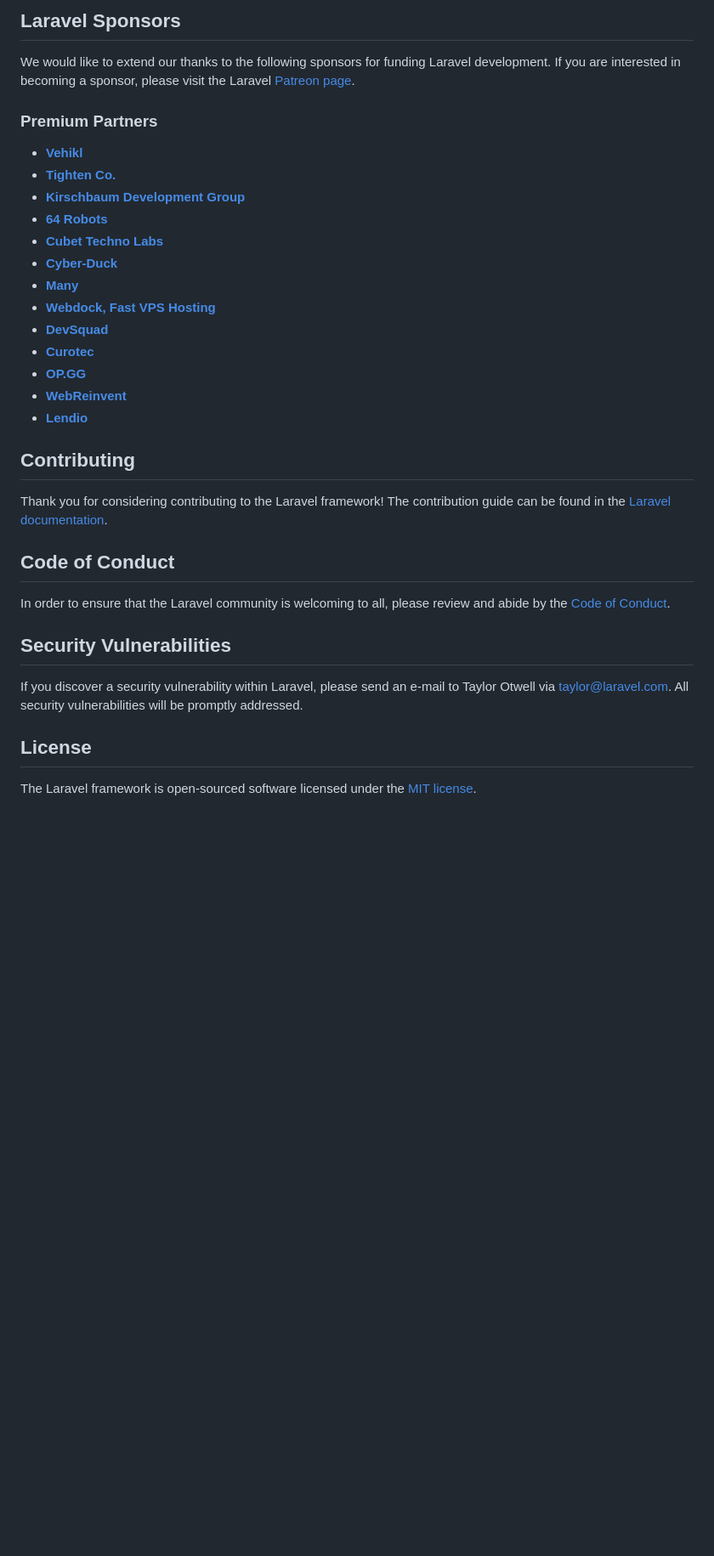
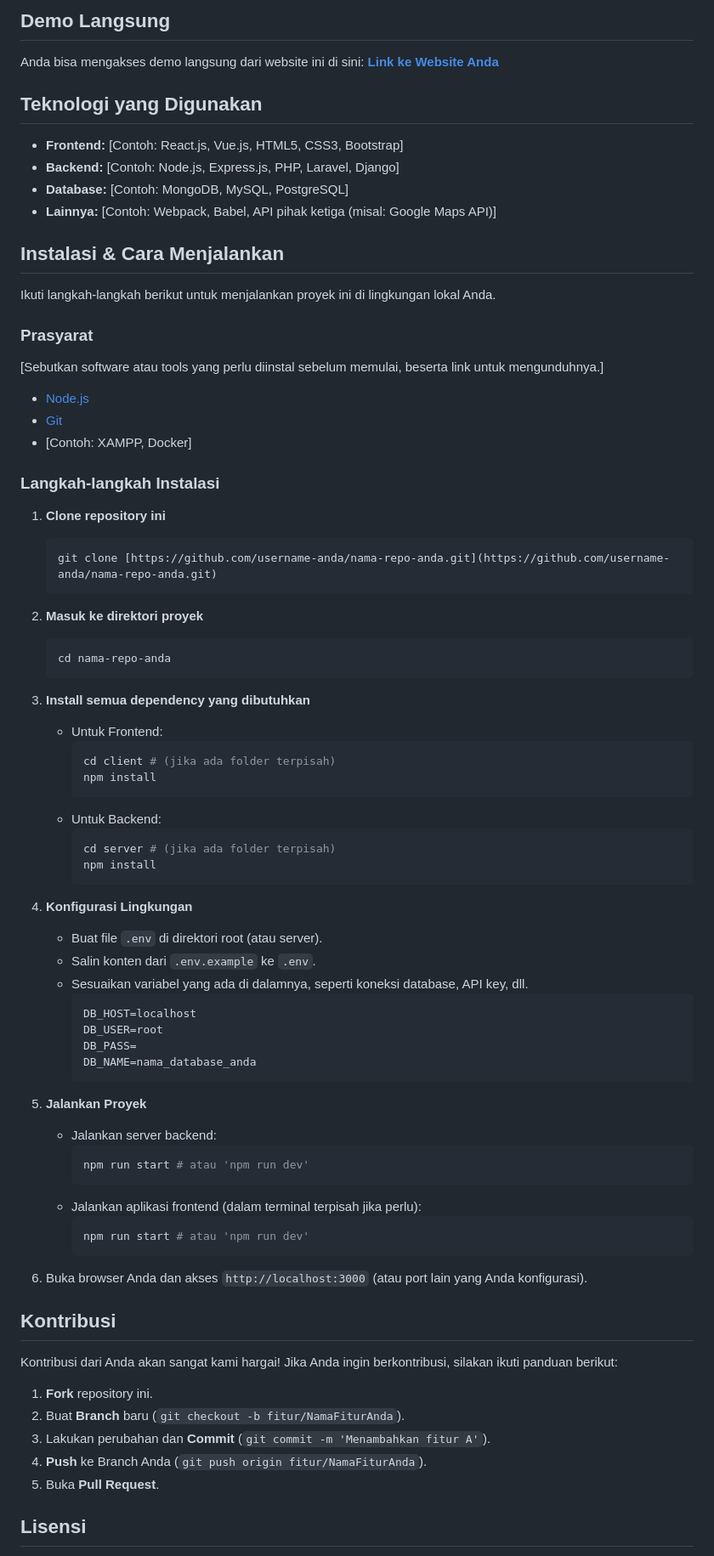
Before and after one commit to denipl/LARAVEL-DASHBOARD-ADMIN-SIMPEL, a Markdown page: README.md, the part around the change printed below. Shown: that part at 85% size. Rendered like a GitHub page; blank space fills up the shorter version.

````diff
--- a/README.md
+++ b/README.md
@@ -31,36 +25,83 @@ If you don't feel like reading, [Laracasts](https://laracasts.com) can help. Lar
 
-## Laravel Sponsors
+## Demo Langsung
 
-We would like to extend our thanks to the following sponsors for funding Laravel development. If you are interested in becoming a sponsor, please visit the Laravel [Patreon page](https://patreon.com/taylorotwell).
+Anda bisa mengakses demo langsung dari website ini di sini: **[Link ke Website Anda](http://contoh-website-anda.com)**
 
-### Premium Partners
+## Teknologi yang Digunakan
 
-- **[Vehikl](https://vehikl.com/)**
-- **[Tighten Co.](https://tighten.co)**
-- **[Kirschbaum Development Group](https://kirschbaumdevelopment.com)**
-- **[64 Robots](https://64robots.com)**
-- **[Cubet Techno Labs](https://cubettech.com)**
-- **[Cyber-Duck](https://cyber-duck.co.uk)**
-- **[Many](https://www.many.co.uk)**
-- **[Webdock, Fast VPS Hosting](https://www.webdock.io/en)**
-- **[DevSquad](https://devsquad.com)**
-- **[Curotec](https://www.curotec.com/services/technologies/laravel/)**
-- **[OP.GG](https://op.gg)**
-- **[WebReinvent](https://webreinvent.com/?utm_source=laravel&utm_medium=github&utm_campaign=patreon-sponsors)**
-- **[Lendio](https://lendio.com)**
+* **Frontend:** [Contoh: React.js, Vue.js, HTML5, CSS3, Bootstrap]
+* **Backend:** [Contoh: Node.js, Express.js, PHP, Laravel, Django]
+* **Database:** [Contoh: MongoDB, MySQL, PostgreSQL]
+* **Lainnya:** [Contoh: Webpack, Babel, API pihak ketiga (misal: Google Maps API)]
 
-## Contributing
+## Instalasi & Cara Menjalankan
 
-Thank you for considering contributing to the Laravel framework! The contribution guide can be found in the [Laravel documentation](https://laravel.com/docs/contributions).
+Ikuti langkah-langkah berikut untuk menjalankan proyek ini di lingkungan lokal Anda.
 
-## Code of Conduct
+### Prasyarat
 
-In order to ensure that the Laravel community is welcoming to all, please review and abide by the [Code of Conduct](https://laravel.com/docs/contributions#code-of-conduct).
+[Sebutkan software atau tools yang perlu diinstal sebelum memulai, beserta link untuk mengunduhnya.]
 
-## Security Vulnerabilities
+* [Node.js](https://nodejs.org/)
+* [Git](https://git-scm.com/)
+* [Contoh: XAMPP, Docker]
 
-If you discover a security vulnerability within Laravel, please send an e-mail to Taylor Otwell via [taylor@laravel.com](mailto:taylor@laravel.com). All security vulnerabilities will be promptly addressed.
+### Langkah-langkah Instalasi
 
-## License
+1.  **Clone repository ini**
+    ```bash
+    git clone [https://github.com/username-anda/nama-repo-anda.git](https://github.com/username-anda/nama-repo-anda.git)
+    ```
 
-The Laravel framework is open-sourced software licensed under the [MIT license](https://opensource.org/licenses/MIT).
+2.  **Masuk ke direktori proyek**
+    ```bash
+    cd nama-repo-anda
+    ```
+
+3.  **Install semua dependency yang dibutuhkan**
+    * Untuk Frontend:
+        ```bash
+        cd client # (jika ada folder terpisah)
+        npm install
+        ```
+    * Untuk Backend:
+        ```bash
+        cd server # (jika ada folder terpisah)
+        npm install
+        ```
+
+4.  **Konfigurasi Lingkungan**
+    * Buat file `.env` di direktori root (atau server).
+    * Salin konten dari `.env.example` ke `.env`.
+    * Sesuaikan variabel yang ada di dalamnya, seperti koneksi database, API key, dll.
+        ```
+        DB_HOST=localhost
+        DB_USER=root
+        DB_PASS=
+        DB_NAME=nama_database_anda
+        ```
+
+5.  **Jalankan Proyek**
+    * Jalankan server backend:
+        ```bash
+        npm run start # atau 'npm run dev'
+        ```
+    * Jalankan aplikasi frontend (dalam terminal terpisah jika perlu):
+        ```bash
+        npm run start # atau 'npm run dev'
+        ```
+
+6.  Buka browser Anda dan akses `http://localhost:3000` (atau port lain yang Anda konfigurasi).
+
+## Kontribusi
+
+Kontribusi dari Anda akan sangat kami hargai! Jika Anda ingin berkontribusi, silakan ikuti panduan berikut:
+
+1.  **Fork** repository ini.
+2.  Buat **Branch** baru (`git checkout -b fitur/NamaFiturAnda`).
+3.  Lakukan perubahan dan **Commit** (`git commit -m 'Menambahkan fitur A'`).
+4.  **Push** ke Branch Anda (`git push origin fitur/NamaFiturAnda`).
+5.  Buka **Pull Request**.
+
+## Lisensi
+
````
Also changed, not shown: other parts of README.md (+28 -21 lines).
